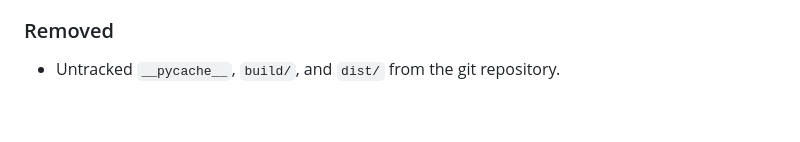
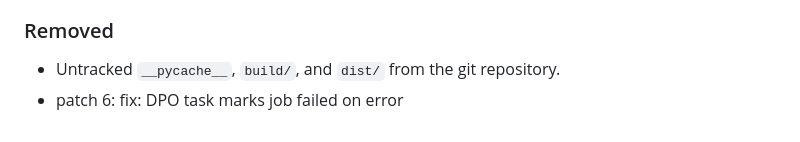
Before and after one commit to SahilKumar75/TuneOS, a Markdown page: CHANGELOG.md, the part around the change. GitHub-like rendering.

Commit message:
fix: DPO task marks job failed on error

```diff
--- a/CHANGELOG.md
+++ b/CHANGELOG.md
@@ -201,3 +201,4 @@ and this project adheres to [Semantic Versioning](https://semver.org/spec/v2.0.0
 
 ### Removed
 - Untracked `__pycache__`, `build/`, and `dist/` from the git repository.
+- patch 6: fix: DPO task marks job failed on error
```
